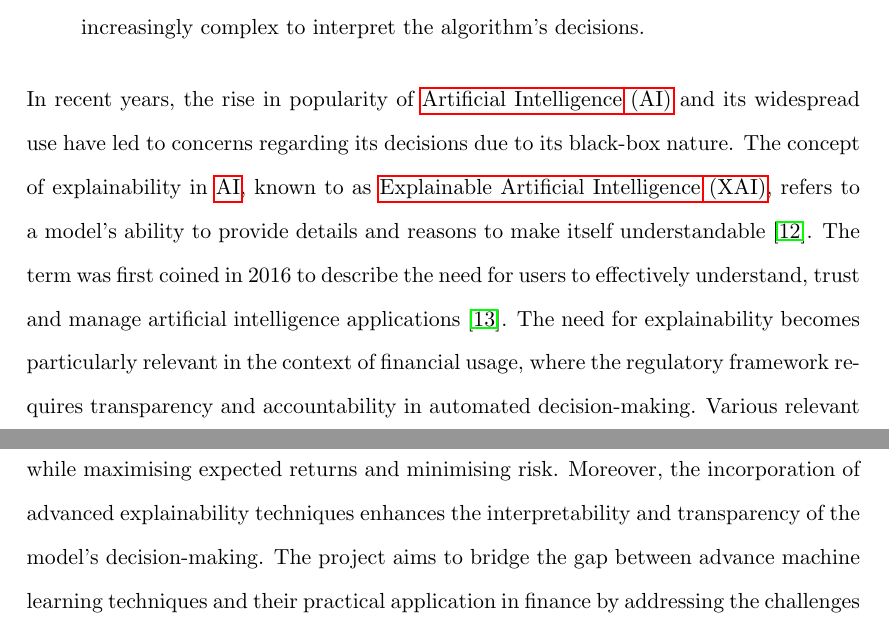
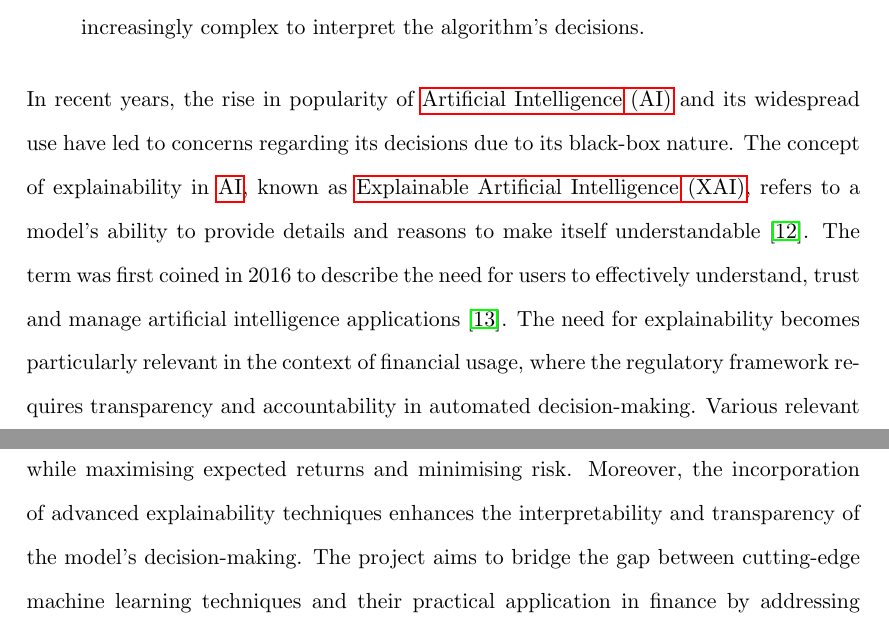
Before and after one commit to ingridpi/xdl-portfolio, a LaTeX thesis (report/Thesis.tex, which reads report/contents/introduction.tex): two parts of pages 14 and 15 of 26, joined at a grey line, cut so that both start at the same text. Compiled offline with pdfLaTeX.

Commit message:
Fix language

```diff
--- a/report/contents/introduction.tex
+++ b/report/contents/introduction.tex
@@ -13,19 +13,19 @@ Despite the potential of \acrshort{rl} in portfolio optimisation, its widespread
     \item lack of transparency of \acrshort{ml} models, often referred to as black boxes, making it increasingly complex to interpret the algorithm's decisions.
 \end{enumerate}
 
-In recent years, the rise in popularity of \acrfull{ai} and its widespread use have led to concerns regarding its decisions due to its black-box nature. The concept of explainability in \acrshort{ai}, known to as \acrfull{xai}, refers to a model's ability to provide details and reasons to make itself understandable \cite{BarredoArrieta2019}. The term was first coined in 2016 to describe the need for users to effectively understand, trust and manage artificial intelligence applications \cite{Gunning2019}. The need for explainability becomes particularly relevant in the context of financial usage, where the regulatory framework requires transparency and accountability in automated decision-making. Various relevant applications, including volatility models \cite{Brigo2021}, credit risk assessment \cite{GarciaCespedes2025} and portfolio construction \cite{Cortes2024} have explored the concept of explainability in financial applications. Thus, highlighting its importance and the need to explore its advantages in more complex models, while facilitating the understanding of both the models decisions and the explainability methods.
+In recent years, the rise in popularity of \acrfull{ai} and its widespread use have led to concerns regarding its decisions due to its black-box nature. The concept of explainability in \acrshort{ai}, known as \acrfull{xai}, refers to a model's ability to provide details and reasons to make itself understandable \cite{BarredoArrieta2019}. The term was first coined in 2016 to describe the need for users to effectively understand, trust and manage artificial intelligence applications \cite{Gunning2019}. The need for explainability becomes particularly relevant in the context of financial usage, where the regulatory framework requires transparency and accountability in automated decision-making. Various relevant applications, including volatility models \cite{Brigo2021}, credit risk assessment \cite{GarciaCespedes2025} and portfolio construction \cite{Cortes2024} have explored the concept of explainability in financial applications. Thus, highlighting its importance and the need to explore its advantages in more complex models, while facilitating the understanding of both the models decisions and the explainability methods.
 
 Consequently, this thesis will focus on addressing the aforementioned challenges by exploring the application of \acrfull{drl} to portfolio optimisation and implementing post-hoc explainability techniques.
 
 \section{Objectives} \label{sec:introduction-objectives}
 
-The objective of this thesis is to develop an explainable \acrlong{drl} model for portfolio optimisation. A \acrshort{drl} model has the ability to leverage historical financial data to learn an investment strategy that efficiently allocates financial assets while maximising expected returns and minimising risk. Moreover, the incorporation of advanced explainability techniques enhances the interpretability and transparency of the model's decision-making. The project aims to bridge the gap between advance machine learning techniques and their practical application in finance by addressing the challenges of algorithm selection, simulation of real-world scenarios, and black box nature of \acrshort{ml} models.
+The objective of this thesis is to develop an explainable \acrlong{drl} model for portfolio optimisation. A \acrshort{drl} model has the ability to leverage historical financial data to learn an investment strategy that efficiently allocates financial assets while maximising expected returns and minimising risk. Moreover, the incorporation of advanced explainability techniques enhances the interpretability and transparency of the model's decision-making. The project aims to bridge the gap between cutting-edge machine learning techniques and their practical application in finance by addressing the challenges of algorithm selection, simulation of real-world scenarios, and black box nature of \acrshort{ml} models.
 
 First, \acrshort{drl} models, such as \acrfull{a2c}, \acrfull{ppo}, \acrfull{ddpg}, \acrfull{td3} and \acrfull{sac}, will be implemented to learn the optimal portfolio allocation from high-dimensional environment representations. The algorithms will be trained on historical financial data, including technical and macroeconomic indicators, with the goal of capturing the complex market dynamics. Each of the algorithms is better suited to a particular scenario, for instance, \acrshort{ddpg} encourages maximum returns, while \acrshort{a2c} reduces the variance.
 
 Second, post-hoc explainability techniques: \Gls{featureimportance}, \acrfull{shap} values and \acrfull{lime} analysis, will be applied to interpret the model's decisions. The goal of these is to understand which market conditions, represented by financial data, lead to the actions/decisions, encoded as portfolio weights.
 
-Finally, the performance of the \acrshort{drl} models will be analysed in different scenarios, including the impact of a larger financial environment representation and the portfolio size and asset composition.The results will be compared with traditional portfolio optimisation methods to evaluate the effectiveness of the proposed approach.
+Finally, the performance of the \acrshort{drl} models will be analysed in different scenarios, including the impact of a larger financial environment representation and the portfolio size and asset composition. The results will be compared with traditional portfolio optimisation methods to evaluate the effectiveness of the proposed approach.
 
 \section{Report Structure} \label{sec:introduction-structure}
 
```
Also changed, not shown: report/Thesis.pdf, report/contents/introduction.tex (2 more changed lines).
